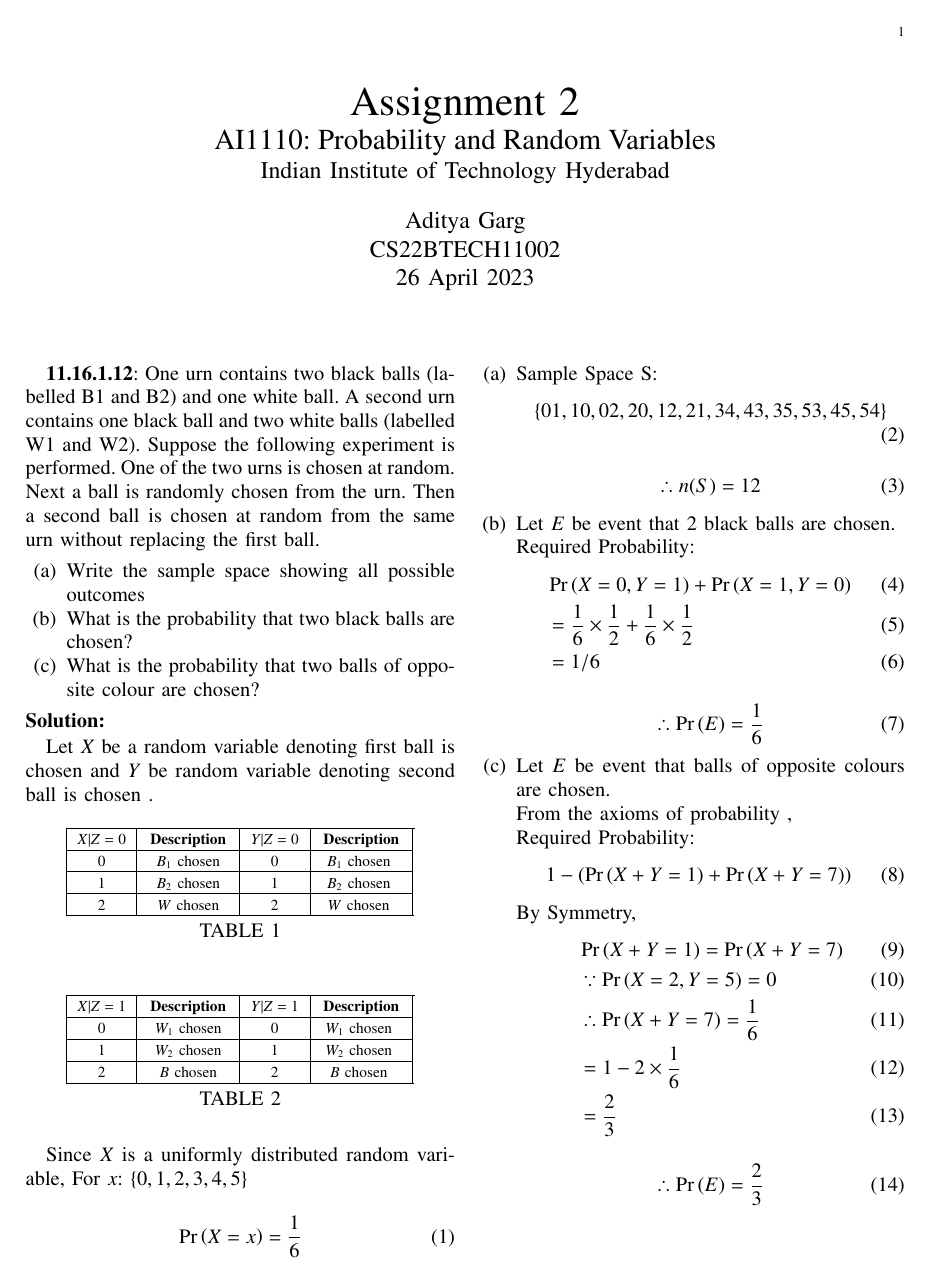
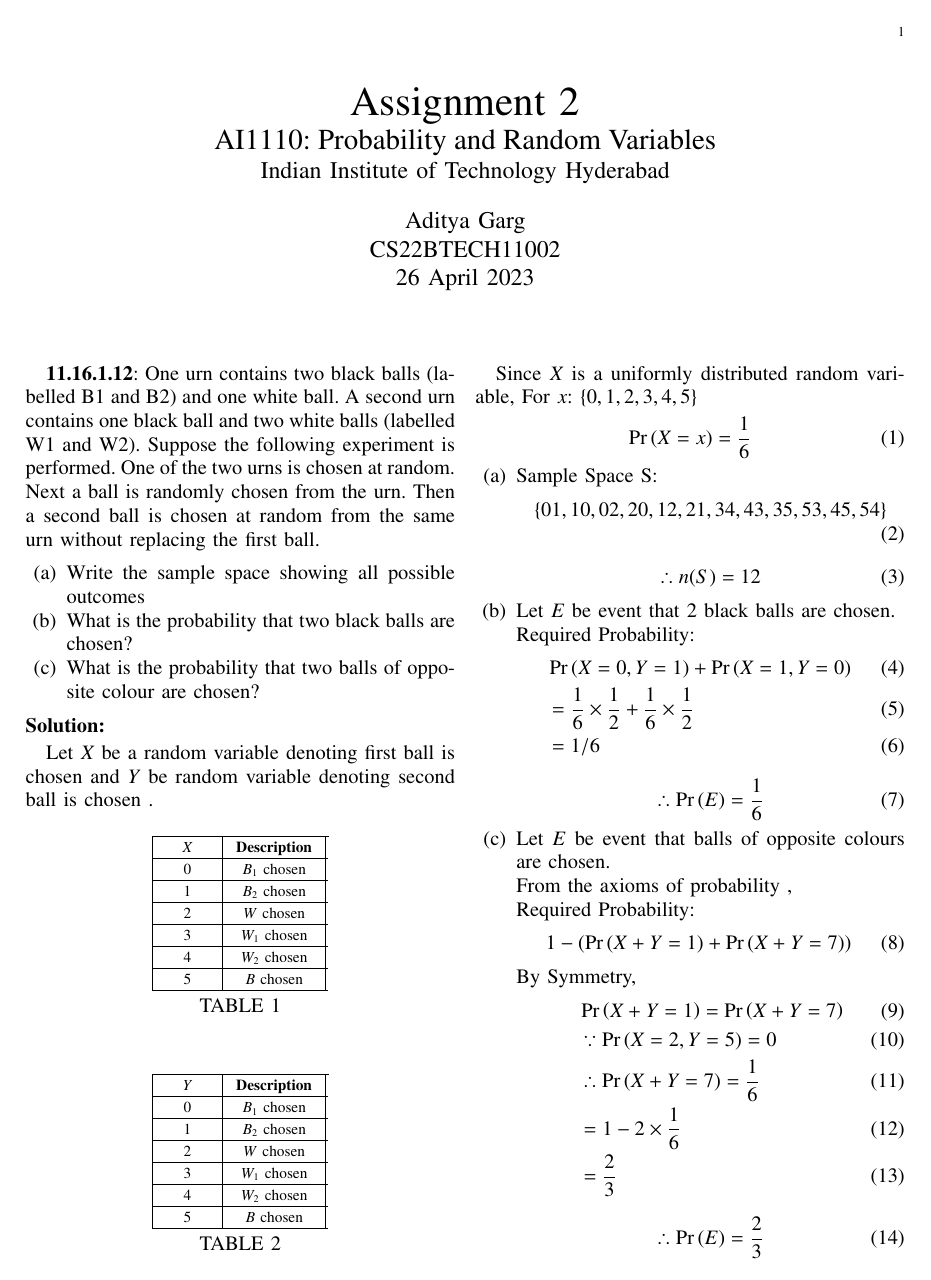
Before and after one commit to Aditya2174/AI1110, a LaTeX problem sheet (Assignment_2/assign2.tex, which reads Assignment_2/Tables/table1.tex, Assignment_2/Tables/table2.tex): the whole page. Compiled offline with pdfLaTeX.

Commit message:
made changes

```diff
--- a/Assignment_2/Tables/table1.tex
+++ b/Assignment_2/Tables/table1.tex
@@ -203,23 +203,23 @@
 %%%%%%%%%%%%%%%%%%%%%%%%%%%%%%%%%%%%%%%%%%%%%%%%%%%%%%%%%%%%%%%%%%%%%%
 \hhline{|-|-|-|-|-|-|}
 	 \multicolumn{1}{|p{\gnumericColA}|}%
-	{\gnumericPB{\centering}\gnumbox{$X | Z =0$}}
+	{\gnumericPB{\centering}\gnumbox{$X$}}
 	&\multicolumn{1}{p{\gnumericColB}|}%
 	{\gnumericPB{\centering}\gnumbox{\textbf{Description}}}
-    &\multicolumn{1}{p{\gnumericColC}|}%
-    {\gnumericPB{\centering}\gnumbox{$Y | Z = 0 $}}
-    &\multicolumn{1}{p{\gnumericColD}|}%
-	{\gnumericPB{\centering}\gnumbox{\textbf{Description}}}
+ %    &\multicolumn{1}{p{\gnumericColC}|}%
+ %    {\gnumericPB{\centering}\gnumbox{$Y | Z = 0 $}}
+ %    &\multicolumn{1}{p{\gnumericColD}|}%
+	% {\gnumericPB{\centering}\gnumbox{\textbf{Description}}}
 \\
 \hhline{|--|--|}
 	 \multicolumn{1}{|p{\gnumericColA}|}%
 	{\gnumericPB{\centering}\gnumbox{$0$}}
 	&\multicolumn{1}{p{\gnumericColB}|}%
 	{\gnumericPB{\centering}\gnumbox{$B_1$ chosen}}
-    &\multicolumn{1}{p{\gnumericColC}|}%
-   {\gnumericPB{\centering}\gnumbox{$0$}}
-    &\multicolumn{1}{p{\gnumericColD}|}%
-	{\gnumericPB{\centering}\gnumbox{$B_1$ chosen }}
+ %    &\multicolumn{1}{p{\gnumericColC}|}%
+ %   {\gnumericPB{\centering}\gnumbox{$0$}}
+ %    &\multicolumn{1}{p{\gnumericColD}|}%
+	% {\gnumericPB{\centering}\gnumbox{$B_1$ chosen }}
 
 \\
 \hhline{|--|--|}
@@ -227,10 +227,10 @@
 	{\gnumericPB{\centering}\gnumbox{$1$}}
 	&\multicolumn{1}{p{\gnumericColB}|}%
 	{\gnumericPB{\centering}\gnumbox{$B_2$ chosen}}
-	&\multicolumn{1}{p{\gnumericColC}|}%
-	{\gnumericPB{\centering}\gnumbox{$1$}}
-    &\multicolumn{1}{p{\gnumericColD}|}%
-	{\gnumericPB{\centering}\gnumbox{$B_2$ chosen }}
+	% &\multicolumn{1}{p{\gnumericColC}|}%
+	% {\gnumericPB{\centering}\gnumbox{$1$}}
+ %    &\multicolumn{1}{p{\gnumericColD}|}%
+	% {\gnumericPB{\centering}\gnumbox{$B_2$ chosen }}
 
 \\
 \hhline{|--|--|}
@@ -238,10 +238,32 @@
 	{\gnumericPB{\centering}\gnumbox{$2$}}
 	&\multicolumn{1}{p{\gnumericColB}|}%
 	{\gnumericPB{\centering}\gnumbox{$W$ chosen}}
-    &\multicolumn{1}{p{\gnumericColC}|}%
-    {\gnumericPB{\centering}\gnumbox{$2$}}
-    &\multicolumn{1}{p{\gnumericColD}|}%
-	{\gnumericPB{\centering}\gnumbox{$W$ chosen }}
+ %    &\multicolumn{1}{p{\gnumericColC}|}%
+ %    {\gnumericPB{\centering}\gnumbox{$2$}}
+ %    &\multicolumn{1}{p{\gnumericColD}|}%
+	% {\gnumericPB{\centering}\gnumbox{$W$ chosen }}
+
+ \\
+ \hhline{|--|--|}
+	 \multicolumn{1}{|p{\gnumericColA}|}%
+	{\gnumericPB{\centering}\gnumbox{$3$}}
+	&\multicolumn{1}{p{\gnumericColB}|}%
+	{\gnumericPB{\centering}\gnumbox{$W_1$ chosen}}
+
+ \\
+ \hhline{|--|--|}
+	 \multicolumn{1}{|p{\gnumericColA}|}%
+	{\gnumericPB{\centering}\gnumbox{$4$}}
+	&\multicolumn{1}{p{\gnumericColB}|}%
+	{\gnumericPB{\centering}\gnumbox{$W_2$ chosen}}
+
+ \\
+ \hhline{|--|--|}
+	 \multicolumn{1}{|p{\gnumericColA}|}%
+	{\gnumericPB{\centering}\gnumbox{$5$}}
+	&\multicolumn{1}{p{\gnumericColB}|}%
+	{\gnumericPB{\centering}\gnumbox{$B$ chosen}}
+
 \\
 \hhline{|-|-|-|-|-|}
 \end{tabular}
--- a/Assignment_2/Tables/table2.tex
+++ b/Assignment_2/Tables/table2.tex
@@ -203,45 +203,66 @@
 %%%%%%%%%%%%%%%%%%%%%%%%%%%%%%%%%%%%%%%%%%%%%%%%%%%%%%%%%%%%%%%%%%%%%%
 \hhline{|-|-|-|-|-|-|}
 	 \multicolumn{1}{|p{\gnumericColA}|}%
-	{\gnumericPB{\centering}\gnumbox{$X | Z = 1$}}
+	{\gnumericPB{\centering}\gnumbox{$Y$}}
 	&\multicolumn{1}{p{\gnumericColB}|}%
 	{\gnumericPB{\centering}\gnumbox{\textbf{Description}}}
-    &\multicolumn{1}{p{\gnumericColC}|}%
-    {\gnumericPB{\centering}\gnumbox{$Y | Z  = 1$}}
-    &\multicolumn{1}{p{\gnumericColD}|}%
-	{\gnumericPB{\centering}\gnumbox{\textbf{Description}}}
+ %    &\multicolumn{1}{p{\gnumericColC}|}%
+ %    {\gnumericPB{\centering}\gnumbox{$Y | Z  = 1$}}
+ %    &\multicolumn{1}{p{\gnumericColD}|}%
+	% {\gnumericPB{\centering}\gnumbox{\textbf{Description}}}
 \\
 \hhline{|--|--|}
 	 \multicolumn{1}{|p{\gnumericColA}|}%
 	{\gnumericPB{\centering}\gnumbox{$0$}}
 	&\multicolumn{1}{p{\gnumericColB}|}%
-	{\gnumericPB{\centering}\gnumbox{$W_1$ chosen}}
-    &\multicolumn{1}{p{\gnumericColC}|}%
-   {\gnumericPB{\centering}\gnumbox{$0$}}
-    &\multicolumn{1}{p{\gnumericColD}|}%
-	{\gnumericPB{\centering}\gnumbox{$W_1$ chosen }}
+	{\gnumericPB{\centering}\gnumbox{$B_1$ chosen}}
+ %    &\multicolumn{1}{p{\gnumericColC}|}%
+ %   {\gnumericPB{\centering}\gnumbox{$0$}}
+ %    &\multicolumn{1}{p{\gnumericColD}|}%
+	% {\gnumericPB{\centering}\gnumbox{$W_1$ chosen }}
 
 \\
 \hhline{|--|--|}
 	 \multicolumn{1}{|p{\gnumericColA}|}%
 	{\gnumericPB{\centering}\gnumbox{$1$}}
 	&\multicolumn{1}{p{\gnumericColB}|}%
-	{\gnumericPB{\centering}\gnumbox{$W_2$ chosen}}
-	&\multicolumn{1}{p{\gnumericColC}|}%
-	{\gnumericPB{\centering}\gnumbox{$1$}}
-    &\multicolumn{1}{p{\gnumericColD}|}%
-	{\gnumericPB{\centering}\gnumbox{$W_2$ chosen }}
+	{\gnumericPB{\centering}\gnumbox{$B_2$ chosen}}
+	% &\multicolumn{1}{p{\gnumericColC}|}%
+	% {\gnumericPB{\centering}\gnumbox{$1$}}
+ %    &\multicolumn{1}{p{\gnumericColD}|}%
+	% {\gnumericPB{\centering}\gnumbox{$W_2$ chosen }}
 
 \\
 \hhline{|--|--|}
 	 \multicolumn{1}{|p{\gnumericColA}|}%
 	{\gnumericPB{\centering}\gnumbox{$2$}}
 	&\multicolumn{1}{p{\gnumericColB}|}%
+	{\gnumericPB{\centering}\gnumbox{$W$ chosen}}
+ %    &\multicolumn{1}{p{\gnumericColC}|}%
+ %    {\gnumericPB{\centering}\gnumbox{$2$}}
+ %    &\multicolumn{1}{p{\gnumericColD}|}%
+	% {\gnumericPB{\centering}\gnumbox{$B$ chosen }}
+
+ \\
+ \hhline{|--|--|}
+	 \multicolumn{1}{|p{\gnumericColA}|}%
+	{\gnumericPB{\centering}\gnumbox{$3$}}
+	&\multicolumn{1}{p{\gnumericColB}|}%
+	{\gnumericPB{\centering}\gnumbox{$W_1$ chosen}}
+
+ \\
+ \hhline{|--|--|}
+	 \multicolumn{1}{|p{\gnumericColA}|}%
+	{\gnumericPB{\centering}\gnumbox{$4$}}
+	&\multicolumn{1}{p{\gnumericColB}|}%
+	{\gnumericPB{\centering}\gnumbox{$W_2$ chosen}}
+
+ \\
+ \hhline{|--|--|}
+	 \multicolumn{1}{|p{\gnumericColA}|}%
+	{\gnumericPB{\centering}\gnumbox{$5$}}
+	&\multicolumn{1}{p{\gnumericColB}|}%
 	{\gnumericPB{\centering}\gnumbox{$B$ chosen}}
-    &\multicolumn{1}{p{\gnumericColC}|}%
-    {\gnumericPB{\centering}\gnumbox{$2$}}
-    &\multicolumn{1}{p{\gnumericColD}|}%
-	{\gnumericPB{\centering}\gnumbox{$B$ chosen }}
 \\
 \hhline{|-|-|-|-|-|}
 \end{tabular}
```
Also changed, not shown: 2 other files.
